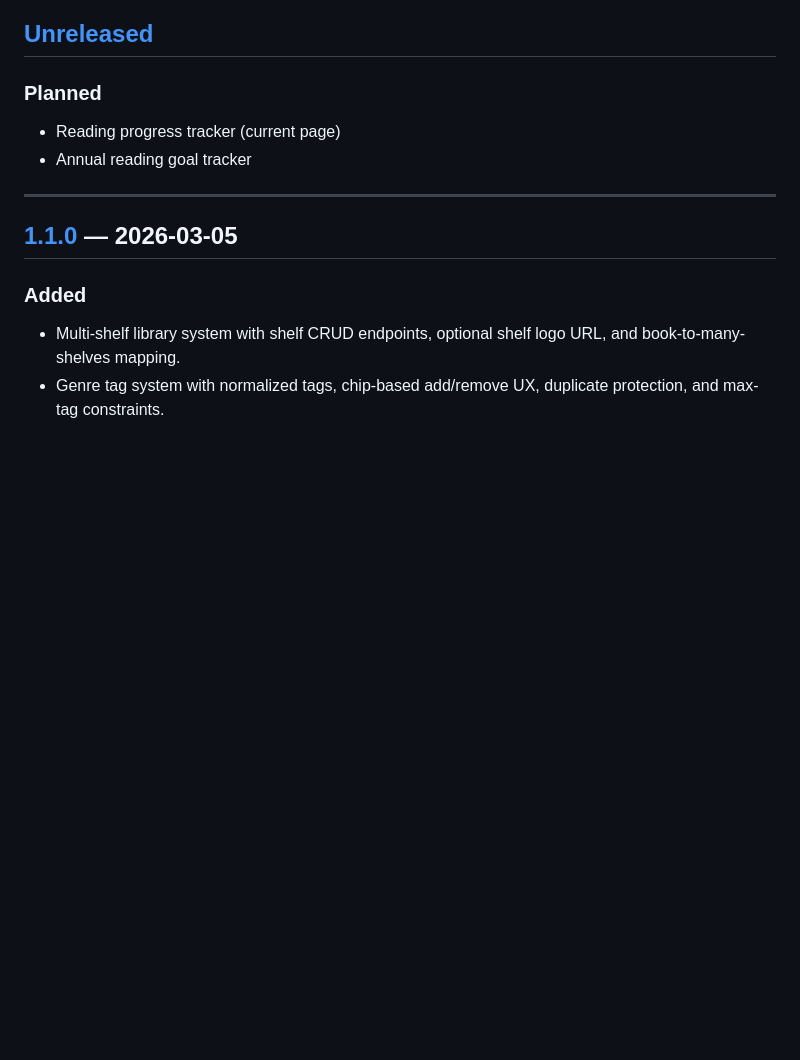
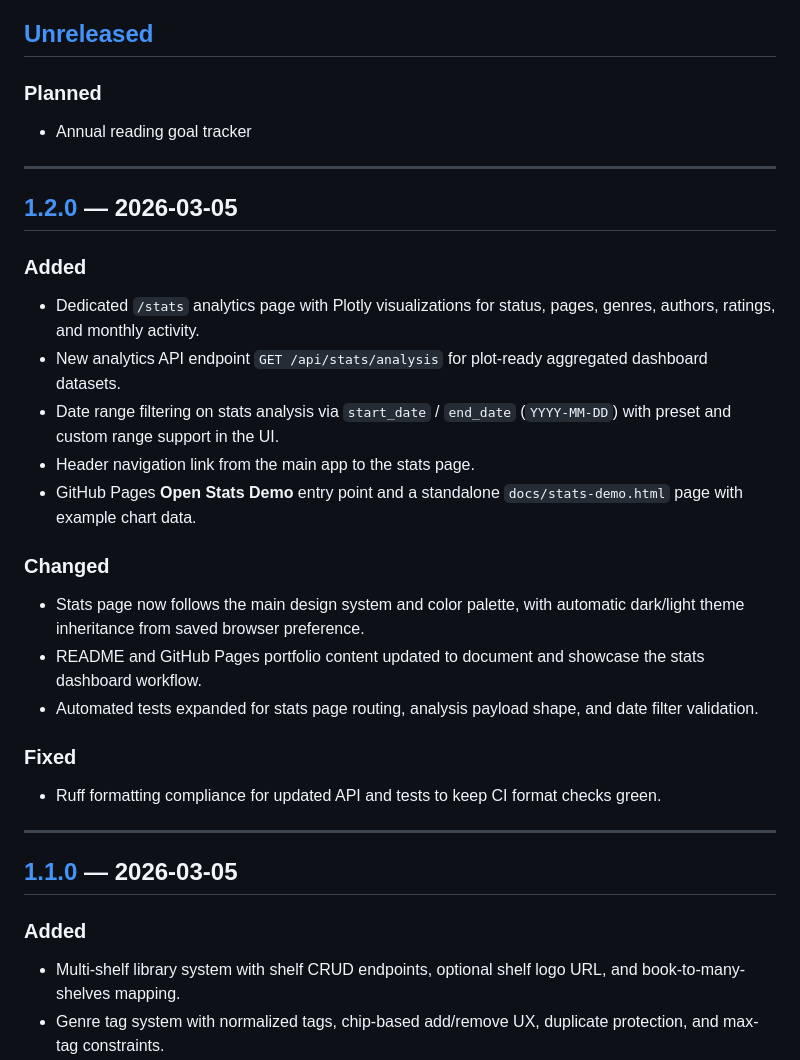
Before and after one commit to ChristianAbele02/PageVault, a Markdown page: CHANGELOG.md, the part around one of its changes. GitHub-like rendering; blank space fills up the shorter version.

Commit message:
fix: Edited CHANGELOG

```diff
--- a/CHANGELOG.md
+++ b/CHANGELOG.md
@@ -10,8 +10,26 @@ versioning follows [Semantic Versioning](https://semver.org/spec/v2.0.0.html).
 ## [Unreleased]
 
 ### Planned
-- Reading progress tracker (current page)
 - Annual reading goal tracker
+
+---
+
+## [1.2.0] — 2026-03-05
+
+### Added
+- Dedicated `/stats` analytics page with Plotly visualizations for status, pages, genres, authors, ratings, and monthly activity.
+- New analytics API endpoint `GET /api/stats/analysis` for plot-ready aggregated dashboard datasets.
+- Date range filtering on stats analysis via `start_date` / `end_date` (`YYYY-MM-DD`) with preset and custom range support in the UI.
+- Header navigation link from the main app to the stats page.
+- GitHub Pages **Open Stats Demo** entry point and a standalone `docs/stats-demo.html` page with example chart data.
+
+### Changed
+- Stats page now follows the main design system and color palette, with automatic dark/light theme inheritance from saved browser preference.
+- README and GitHub Pages portfolio content updated to document and showcase the stats dashboard workflow.
+- Automated tests expanded for stats page routing, analysis payload shape, and date filter validation.
+
+### Fixed
+- Ruff formatting compliance for updated API and tests to keep CI format checks green.
 
 ---
 
```
Also changed, not shown: other parts of CHANGELOG.md (+2 -1 lines).
